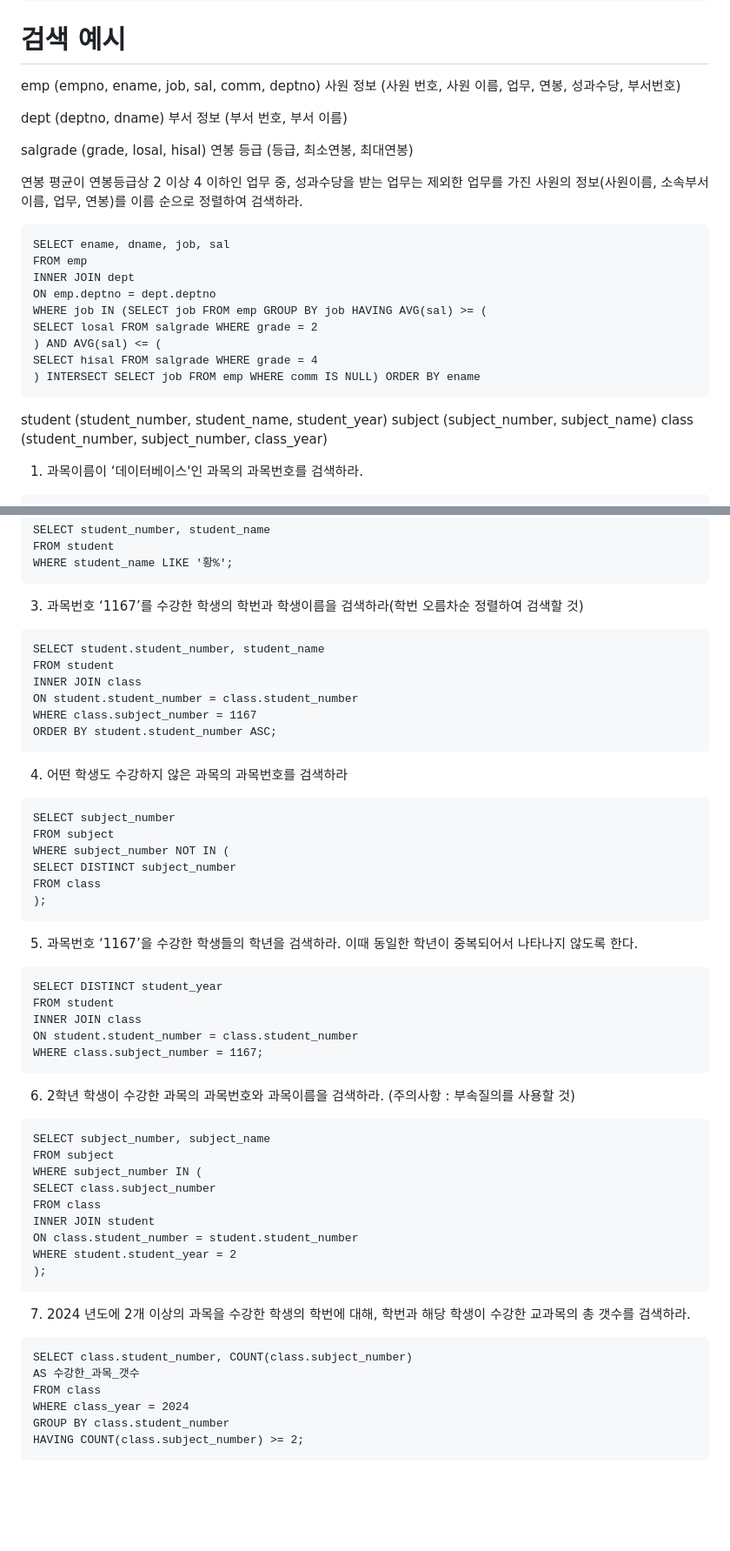
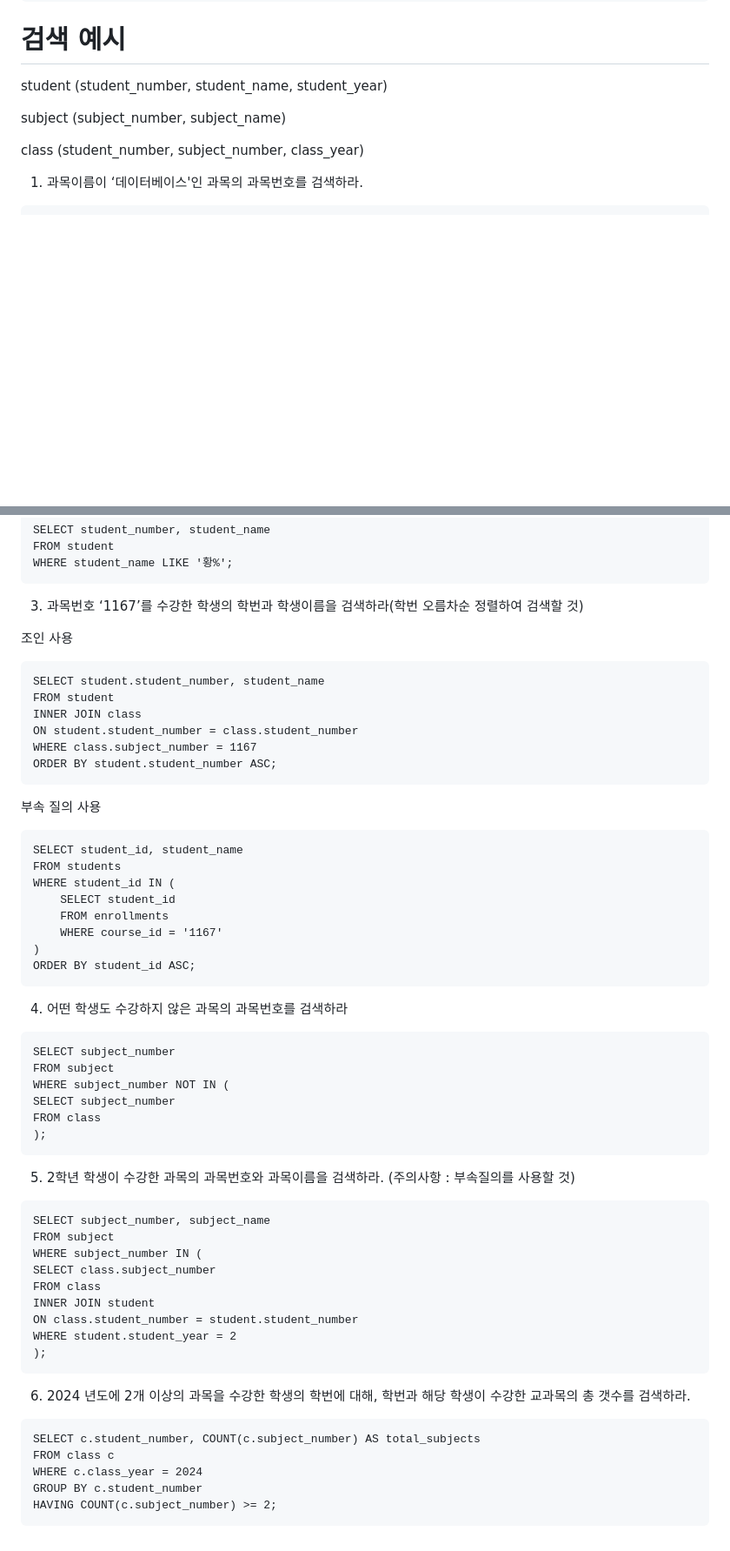
Before and after one commit to skcy1515/Study-Log, a Markdown page: CS 지식/데이터베이스/데이터 조작어 (DML).md, 2 parts joined by grey strips. Shown at 87% size. GitHub-like rendering; blank space fills up the shorter version.

````diff
--- a/CS 지식/데이터베이스/데이터 조작어 (DML).md
+++ b/CS 지식/데이터베이스/데이터 조작어 (DML).md
@@ -324,31 +324,10 @@ SELECT deptno FROM emp
 ```
 
 # 검색 예시
-emp (empno, ename, job, sal, comm, deptno)
-사원 정보 (사원 번호, 사원 이름, 업무, 연봉, 성과수당, 부서번호)
+student (student_number, student_name, student_year)
 
-dept (deptno, dname)
-부서 정보 (부서 번호, 부서 이름)
+subject (subject_number, subject_name)
 
-salgrade (grade, losal, hisal)
-연봉 등급 (등급, 최소연봉, 최대연봉)
-
-연봉 평균이 연봉등급상 2 이상 4 이하인 업무 중, 성과수당을 받는 업무는 제외한 업무를 가진 사원의 정보(사원이름, 소속부서이름, 업무, 연봉)를 이름 순으로 정렬하여 검색하라.
-
-```
-SELECT ename, dname, job, sal
-FROM emp
-INNER JOIN dept
-ON emp.deptno = dept.deptno
-WHERE job IN (SELECT job FROM emp GROUP BY job HAVING AVG(sal) >= (
-SELECT losal FROM salgrade WHERE grade = 2
-) AND AVG(sal) <= (
-SELECT hisal FROM salgrade WHERE grade = 4
-) INTERSECT SELECT job FROM emp WHERE comm IS NULL) ORDER BY ename
-```
-
-student (student_number, student_name, student_year)
-subject (subject_number, subject_name)
 class (student_number, subject_number, class_year)
 
 1. 과목이름이 ‘데이터베이스'인 과목의 과목번호를 검색하라.
@@ -366,6 +345,8 @@ WHERE student_name LIKE '황%';
 ```
 
 3. 과목번호 ‘1167’를 수강한 학생의 학번과 학생이름을 검색하라(학번 오름차순 정렬하여 검색할 것)
+
+조인 사용
 ```
 SELECT student.student_number, student_name
 FROM student
@@ -375,26 +356,29 @@ WHERE class.subject_number = 1167
 ORDER BY student.student_number ASC;
 ```
 
+부속 질의 사용
+```
+SELECT student_id, student_name
+FROM students
+WHERE student_id IN (
+    SELECT student_id
+    FROM enrollments
+    WHERE course_id = '1167'
+)
+ORDER BY student_id ASC;
+```
+
 4. 어떤 학생도 수강하지 않은 과목의 과목번호를 검색하라
 ```
 SELECT subject_number
 FROM subject
 WHERE subject_number NOT IN (
-SELECT DISTINCT subject_number
+SELECT subject_number
 FROM class
 );
 ```
 
-5. 과목번호 ‘1167’을 수강한 학생들의 학년을 검색하라. 이때 동일한 학년이 중복되어서 나타나지 않도록 한다.
-```
-SELECT DISTINCT student_year
-FROM student
-INNER JOIN class
-ON student.student_number = class.student_number
-WHERE class.subject_number = 1167;
-```
-
-6. 2학년 학생이 수강한 과목의 과목번호와 과목이름을 검색하라. (주의사항 : 부속질의를 사용할 것)
+5. 2학년 학생이 수강한 과목의 과목번호와 과목이름을 검색하라. (주의사항 : 부속질의를 사용할 것)
 ```
 SELECT subject_number, subject_name
 FROM subject
@@ -407,12 +391,11 @@ WHERE student.student_year = 2
 );
 ```
 
-7. 2024 년도에 2개 이상의 과목을 수강한 학생의 학번에 대해, 학번과 해당 학생이 수강한 교과목의 총 갯수를 검색하라.
+6. 2024 년도에 2개 이상의 과목을 수강한 학생의 학번에 대해, 학번과 해당 학생이 수강한 교과목의 총 갯수를 검색하라.
 ```
-SELECT class.student_number, COUNT(class.subject_number)
-AS 수강한_과목_갯수
-FROM class
-WHERE class_year = 2024
-GROUP BY class.student_number
-HAVING COUNT(class.subject_number) >= 2;
+SELECT c.student_number, COUNT(c.subject_number) AS total_subjects
+FROM class c
+WHERE c.class_year = 2024
+GROUP BY c.student_number
+HAVING COUNT(c.subject_number) >= 2;
 ```
````
